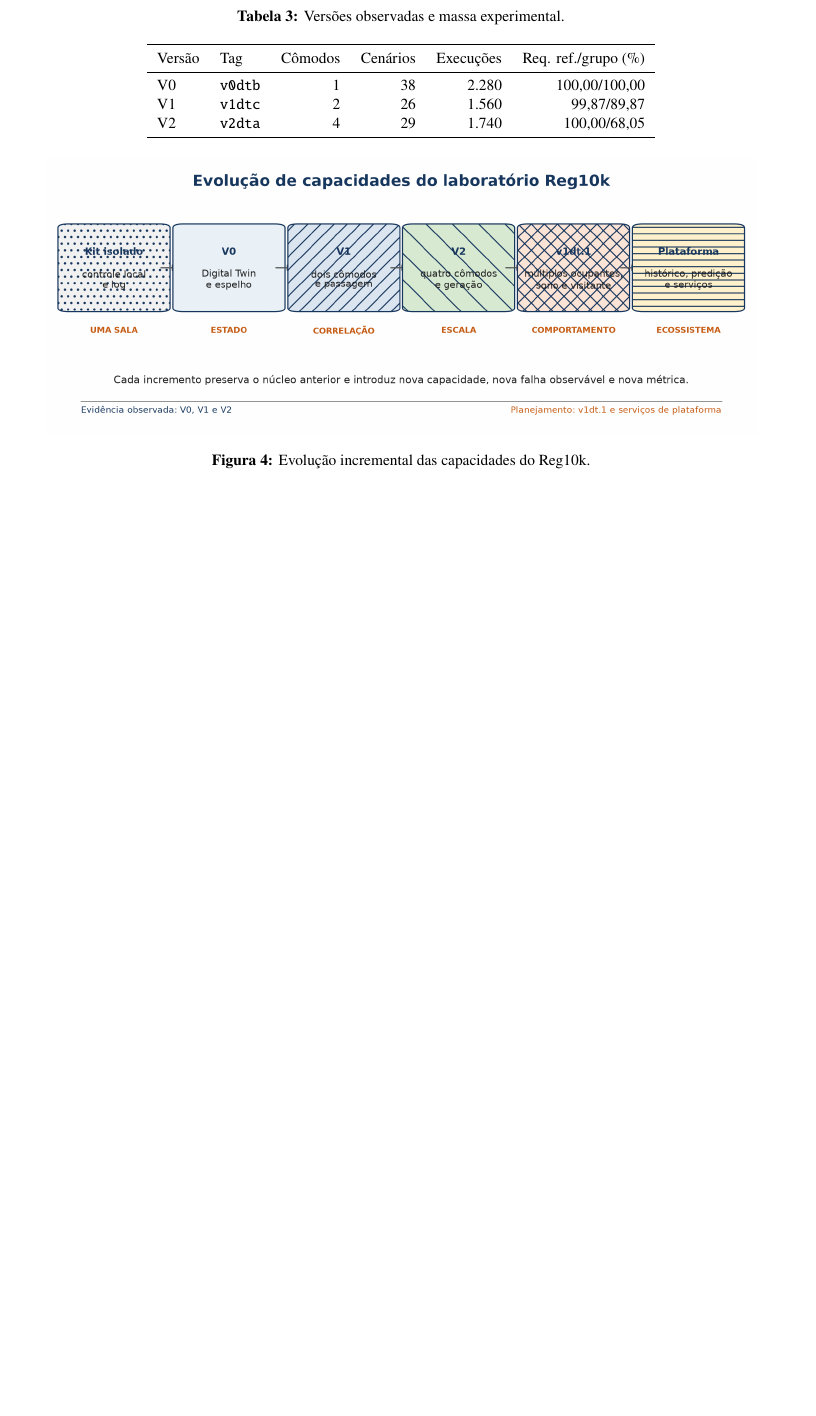
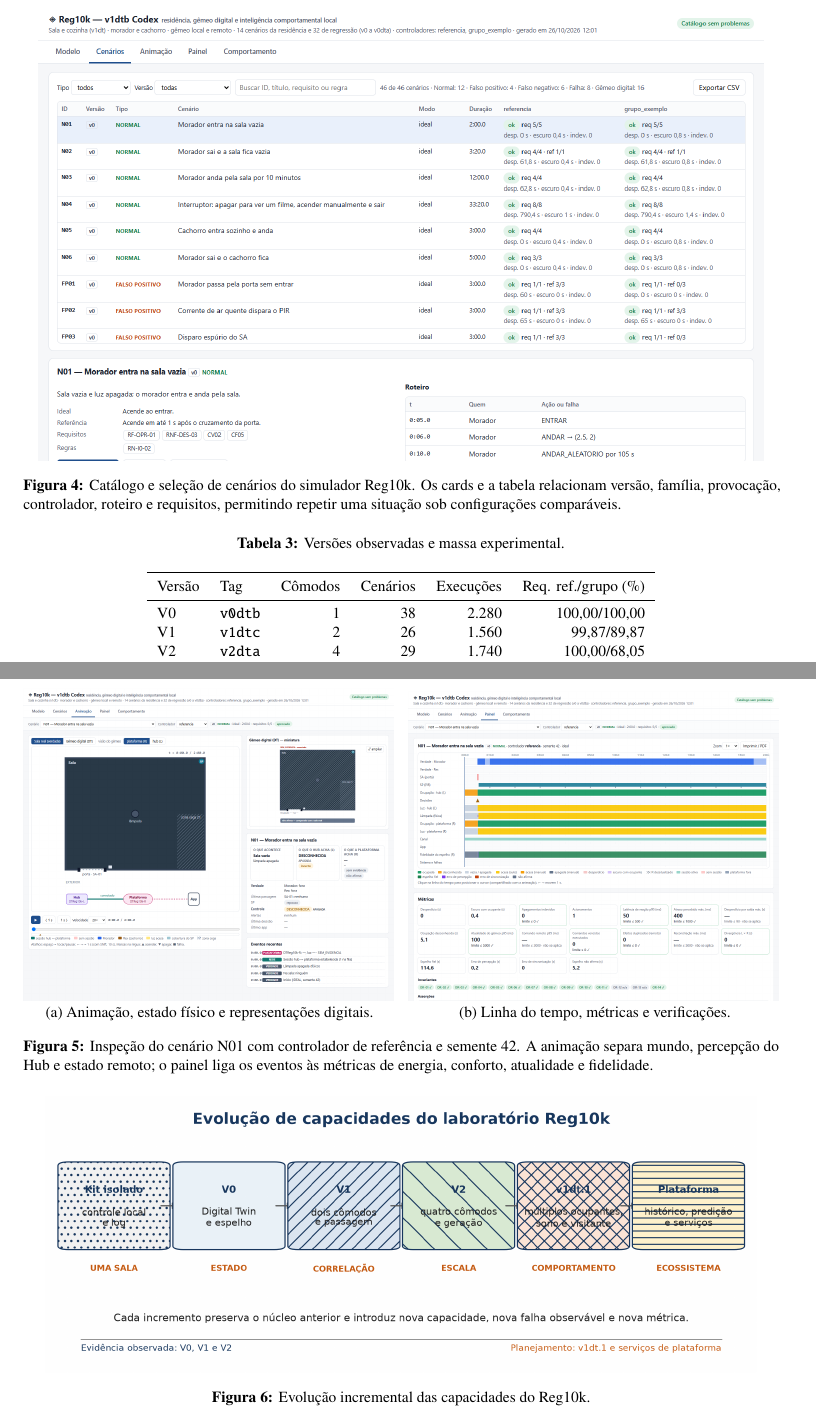
Before and after one commit to ReginaldoArakaki/PCS5039_reg10k_artigo-reprodutibilidade, a LaTeX paper (artigo/manuscrito-ciaca2027/main.tex): part of page 6 of 8 before the commit and two parts of pages 6 and 7 of 9 after it, the two joined at a grey line, cut at the place of the change, the shorter picture padded with empty space. Compiled offline with pdfLaTeX.

Commit message:
Inclui telas do simulador no manuscrito

```diff
--- a/artigo/manuscrito-ciaca2027/main.tex
+++ b/artigo/manuscrito-ciaca2027/main.tex
@@ -138,11 +138,34 @@ O protocolo transforma uma decisão arquitetural em evidência por uma cadeia ra
 
 Os cenários de destaque incluem N01, fluxo normal; FN01, falso negativo por imobilidade; DT05, partição de rede; DT08, decomposição entre percepção e sincronização; M01 e M12, circulação multiambiente; M05, falso negativo multiambiente; e M14, passagem sem direção observável. Eles exercitam reação, conforto, desperdício, ocupação desconhecida, atualidade, fila, reconciliação e fidelidade topológica.
 
+\begin{figure}[ht]
+\centering
+\includegraphics[width=0.96\linewidth]{images/tela-catalogo-cenarios.png}
+\caption{Catálogo e seleção de cenários do simulador Reg10k. Os cards e a tabela relacionam versão, família, provocação, controlador, roteiro e requisitos, permitindo repetir uma situação sob configurações comparáveis.}
+\label{fig:tela-cenarios}
+\end{figure}
+
 A análise usa semente mestre 5039 e 5.000 reamostragens. O manifesto registra 5.580 execuções, 2.790 pares e os derivados de atendimento, discordâncias, comparações contínuas, semântica de nulos e zeros e resumos por família. Planejamento e observação ficam separados para impedir que a v1dt.1 seja contada antes da execução.
 
 \subsection{Roteiro de navegação e inspeção do sistema}
 
 A navegação liga o efeito visível à causa técnica. O painel inicial apresenta cards de cenários; a seleção abre roteiro, planta e controlador. Durante a execução, o observador acompanha mundo simulado, percepção do Hub, Digital Twin remoto, espelho, linha do tempo e métricas. Fragmentos de rota permitem retornar à mesma evidência, por exemplo \texttt{\#cenarios/N01/referencia}.
+
+\begin{figure}[ht]
+\centering
+\begin{minipage}[t]{0.49\linewidth}
+\centering
+\includegraphics[width=\linewidth]{images/tela-animacao-n01.png}\\[-0.2ex]
+\small (a) Animação, estado físico e representações digitais.
+\end{minipage}\hfill
+\begin{minipage}[t]{0.49\linewidth}
+\centering
+\includegraphics[width=\linewidth]{images/tela-painel-n01.png}\\[-0.2ex]
+\small (b) Linha do tempo, métricas e verificações.
+\end{minipage}
+\caption{Inspeção do cenário N01 com controlador de referência e semente 42. A animação separa mundo, percepção do Hub e estado remoto; o painel liga os eventos às métricas de energia, conforto, atualidade e fidelidade.}
+\label{fig:telas-inspecao}
+\end{figure}
 
 \begin{table}[ht]
 \centering
```
Also changed, not shown: artigo/manuscrito-ciaca2027/images/tela-animacao-n01.png (added), artigo/manuscrito-ciaca2027/images/tela-catalogo-cenarios.png (added), artigo/manuscrito-ciaca2027/images/tela-painel-n01.png (added).
